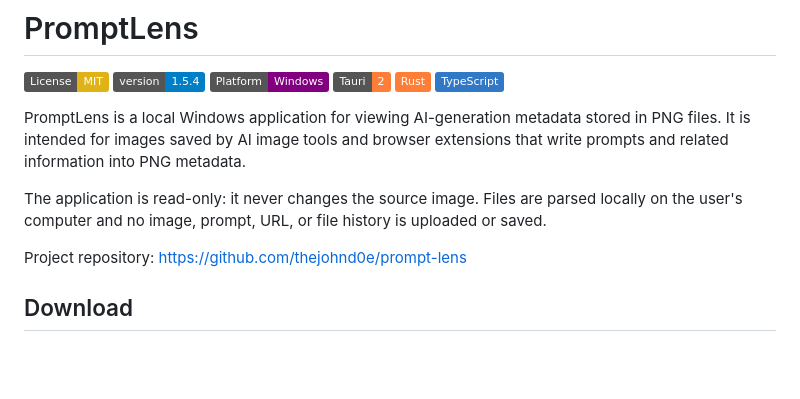
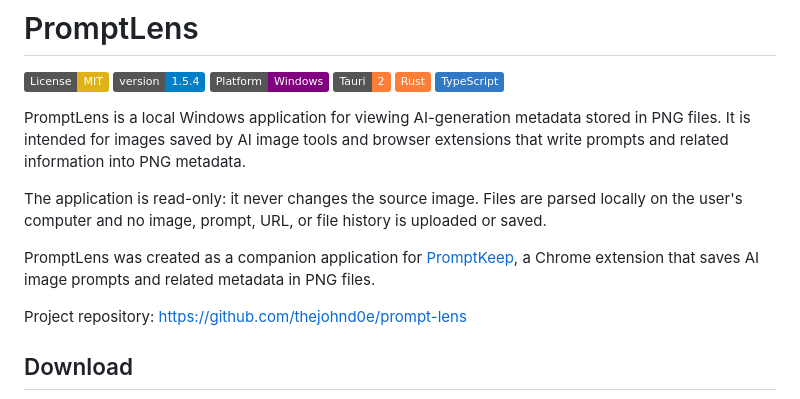
Before and after one commit to thejohnd0e/prompt-lens, a Markdown page: README.md, the part around the change. GitHub-like rendering; badges without logos; blank space fills up the shorter version.

Commit message:
docs: link PromptKeep companion extension

```diff
--- a/README.md
+++ b/README.md
@@ -10,6 +10,8 @@
 PromptLens is a local Windows application for viewing AI-generation metadata stored in PNG files. It is intended for images saved by AI image tools and browser extensions that write prompts and related information into PNG metadata.
 
 The application is read-only: it never changes the source image. Files are parsed locally on the user's computer and no image, prompt, URL, or file history is uploaded or saved.
+
+PromptLens was created as a companion application for [PromptKeep](https://github.com/thejohnd0e/PromptKeep), a Chrome extension that saves AI image prompts and related metadata in PNG files.
 
 Project repository: https://github.com/thejohnd0e/prompt-lens
 
```
